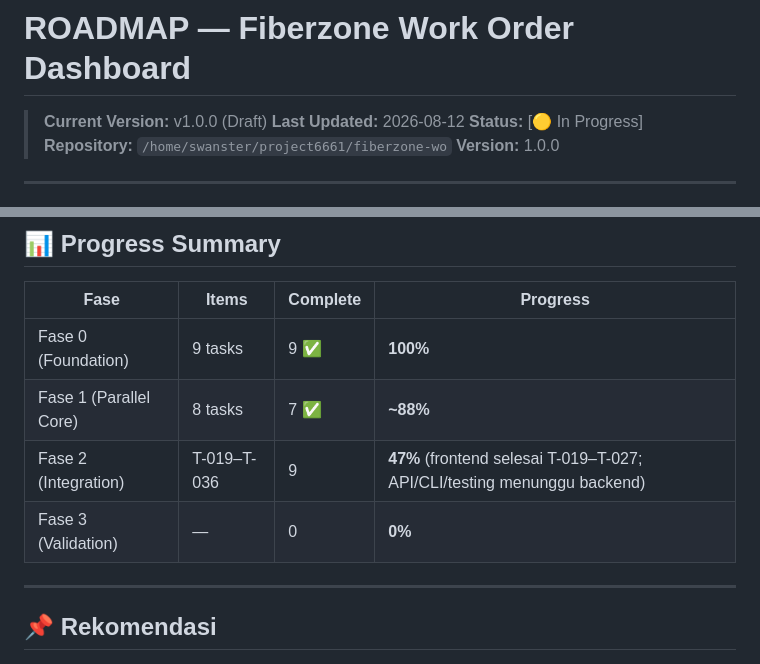
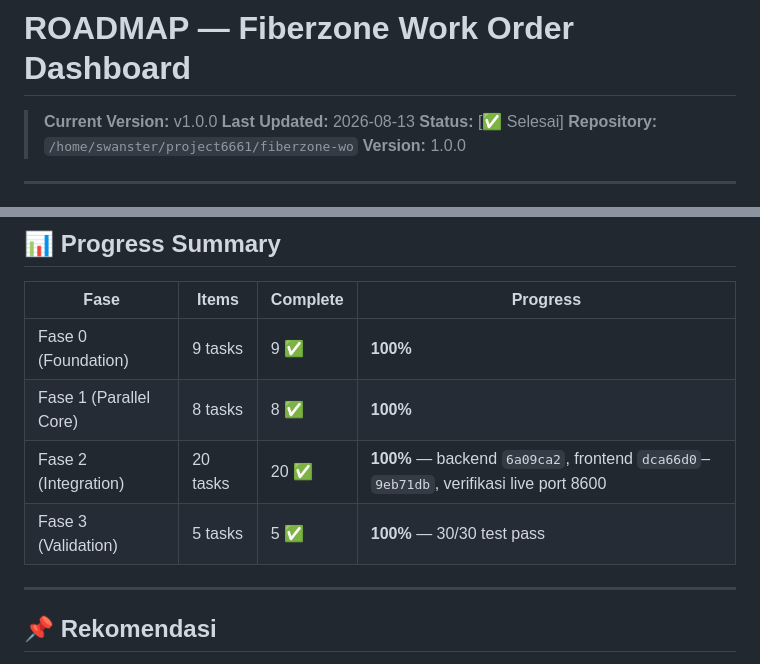
Before and after one commit to Swanster/fiberzone-wo, a Markdown page: ROADMAP.md, 2 parts joined by grey strips. GitHub-like rendering.

```diff
--- a/ROADMAP.md
+++ b/ROADMAP.md
@@ -1,8 +1,8 @@
 # ROADMAP — Fiberzone Work Order Dashboard
 
-> **Current Version:** v1.0.0 (Draft)
-> **Last Updated:** 2026-08-12
-> **Status:** [🟡 In Progress]
+> **Current Version:** v1.0.0
+> **Last Updated:** 2026-08-13
+> **Status:** [✅ Selesai]
 > **Repository:** `/home/swanster/project6661/fiberzone-wo`
 > **Version:** 1.0.0
 
@@ -119,9 +119,9 @@
 | Fase | Items | Complete | Progress |
 |---|---|---|---|
 | Fase 0 (Foundation) | 9 tasks | 9 ✅ | **100%** |
-| Fase 1 (Parallel Core) | 8 tasks | 7 ✅ | **~88%** |
-| Fase 2 (Integration) | T-019–T-036 | 9 | **47%** (frontend selesai T-019–T-027; API/CLI/testing menunggu backend) |
-| Fase 3 (Validation) | — | 0 | **0%** |
+| Fase 1 (Parallel Core) | 8 tasks | 8 ✅ | **100%** |
+| Fase 2 (Integration) | 20 tasks | 20 ✅ | **100%** — backend `6a09ca2`, frontend `dca66d0`–`9eb71db`, verifikasi live port 8600 |
+| Fase 3 (Validation) | 5 tasks | 5 ✅ | **100%** — 30/30 test pass |
 
 ---
 
```
Also changed, not shown: BACKLOG.md (+23 -21 lines), DEVLOG.md (+33 -0 lines).
